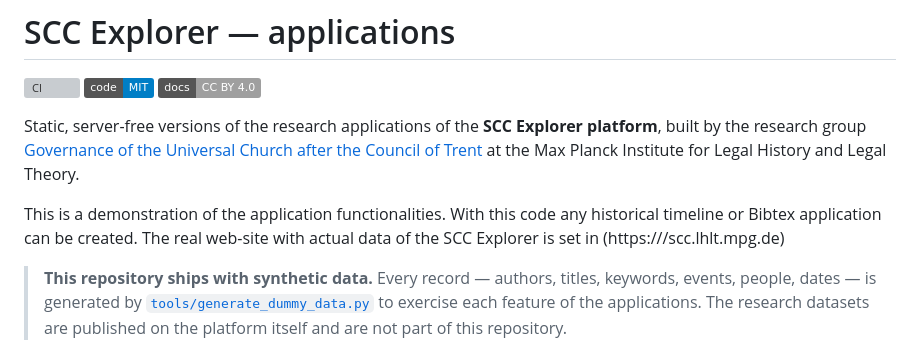
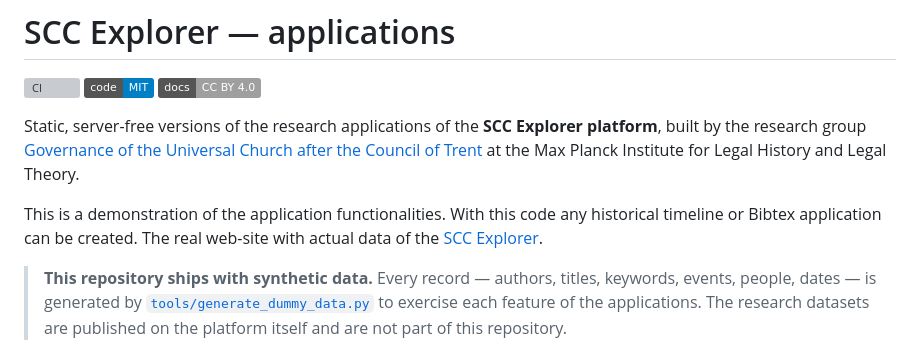
Before and after one commit to SCC-projects/scc-explorer, a Markdown page: README.md, the part around the change. Drawn GitHub-style; badges without logos; grey boxes are pictures that could not be loaded.

```diff
--- a/README.md
+++ b/README.md
@@ -10,8 +10,7 @@ platform**, built by the research group
 at the Max Planck Institute for Legal History and Legal Theory.
 
 This is a demonstration of the application functionalities. With this code any historical timeline or Bibtex application can be created.
-The real web-site with actual data of the SCC Explorer is set in (https:///scc.lhlt.mpg.de)
-
+The real web-site with actual data of the [SCC Explorer](https:///scc.lhlt.mpg.de).
 
 > **This repository ships with synthetic data.** Every record — authors, titles,
 > keywords, events, people, dates — is generated by
```
